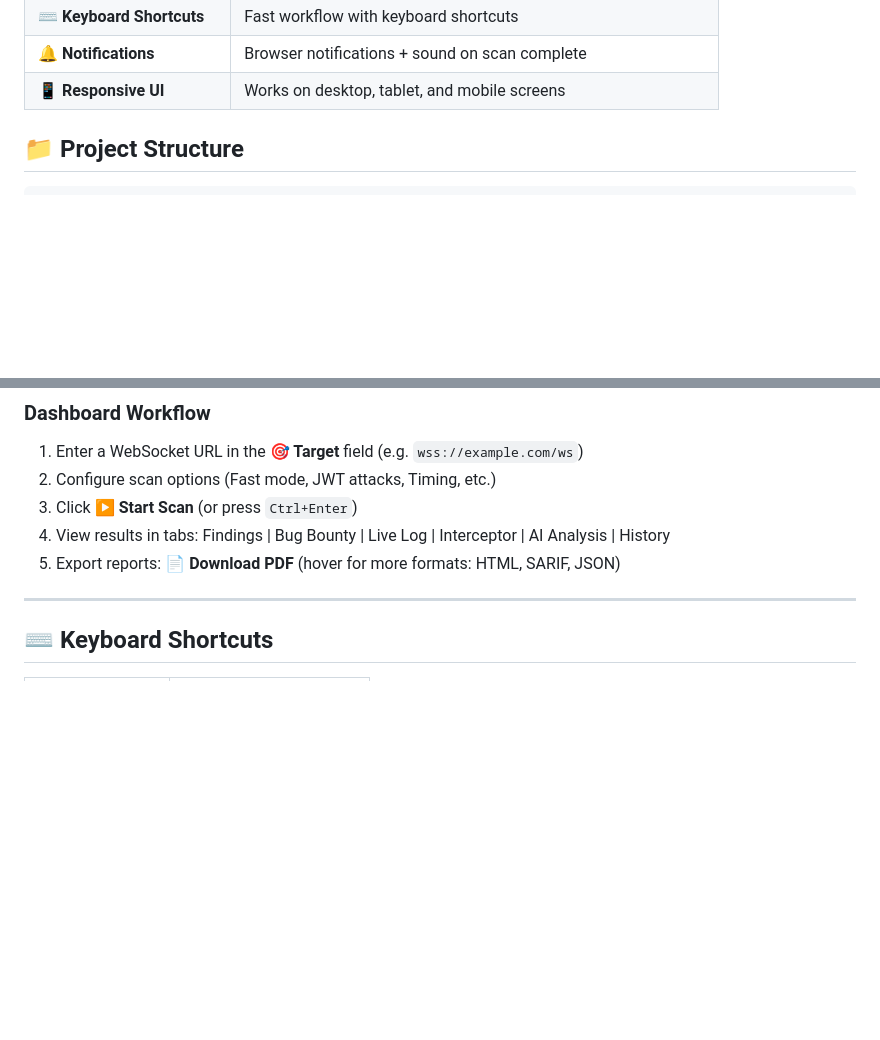
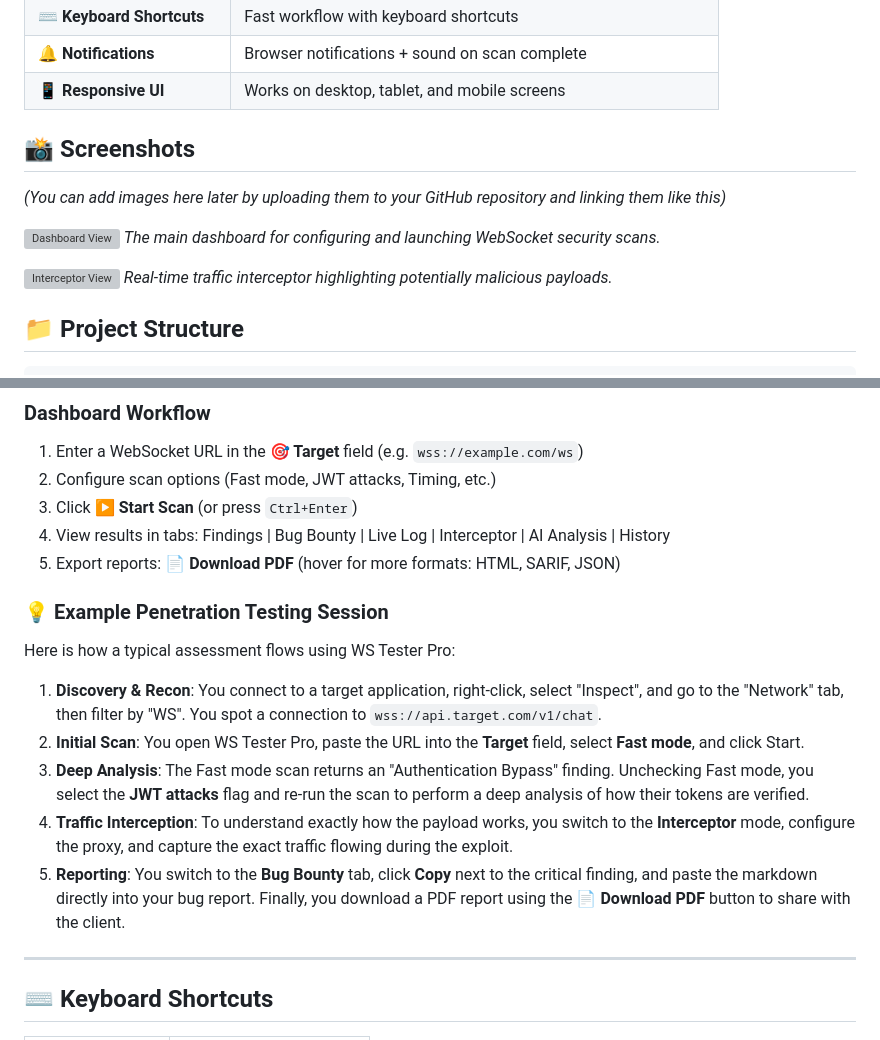
Before and after one commit to palnirupam/ws_pro, a Markdown page: README.md, 2 parts joined by grey strips. GitHub-like rendering; blank space fills up the shorter version; grey boxes are pictures that could not be loaded.

Commit message:
Enhance README with screenshots and penetration test guide

```diff
--- a/README.md
+++ b/README.md
@@ -30,6 +30,16 @@
 | ⌨️ **Keyboard Shortcuts** | Fast workflow with keyboard shortcuts |
 | 🔔 **Notifications** | Browser notifications + sound on scan complete |
 | 📱 **Responsive UI** | Works on desktop, tablet, and mobile screens |
+
+## 📸 Screenshots
+
+*(You can add images here later by uploading them to your GitHub repository and linking them like this)*
+
+![Dashboard View](https://via.placeholder.com/800x400.png?text=Dashboard+Interface)
+*The main dashboard for configuring and launching WebSocket security scans.*
+
+![Interceptor View](https://via.placeholder.com/800x400.png?text=Live+Interceptor)
+*Real-time traffic interceptor highlighting potentially malicious payloads.*
 
 ## 📁 Project Structure
 
@@ -208,6 +218,16 @@ python main.py --dashboard
 3. Click **▶ Start Scan** (or press `Ctrl+Enter`)
 4. View results in tabs: Findings | Bug Bounty | Live Log | Interceptor | AI Analysis | History
 5. Export reports: **📄 Download PDF** (hover for more formats: HTML, SARIF, JSON)
+
+### 💡 Example Penetration Testing Session
+
+Here is how a typical assessment flows using WS Tester Pro:
+
+1. **Discovery & Recon**: You connect to a target application, right-click, select "Inspect", and go to the "Network" tab, then filter by "WS". You spot a connection to `wss://api.target.com/v1/chat`.
+2. **Initial Scan**: You open WS Tester Pro, paste the URL into the **Target** field, select **Fast mode**, and click Start.
+3. **Deep Analysis**: The Fast mode scan returns an "Authentication Bypass" finding. Unchecking Fast mode, you select the **JWT attacks** flag and re-run the scan to perform a deep analysis of how their tokens are verified.
+4. **Traffic Interception**: To understand exactly how the payload works, you switch to the **Interceptor** mode, configure the proxy, and capture the exact traffic flowing during the exploit.
+5. **Reporting**: You switch to the **Bug Bounty** tab, click **Copy** next to the critical finding, and paste the markdown directly into your bug report. Finally, you download a PDF report using the **📄 Download PDF** button to share with the client.
 
 ---
 
```
